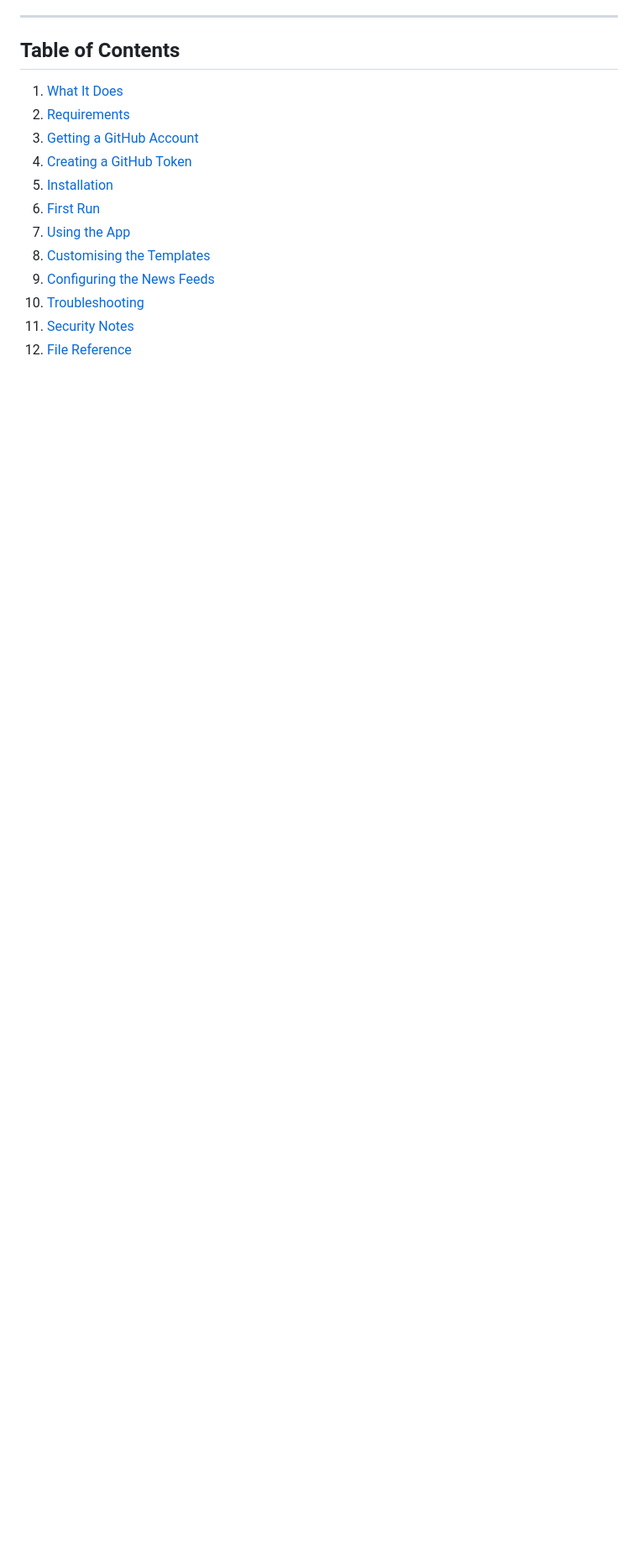
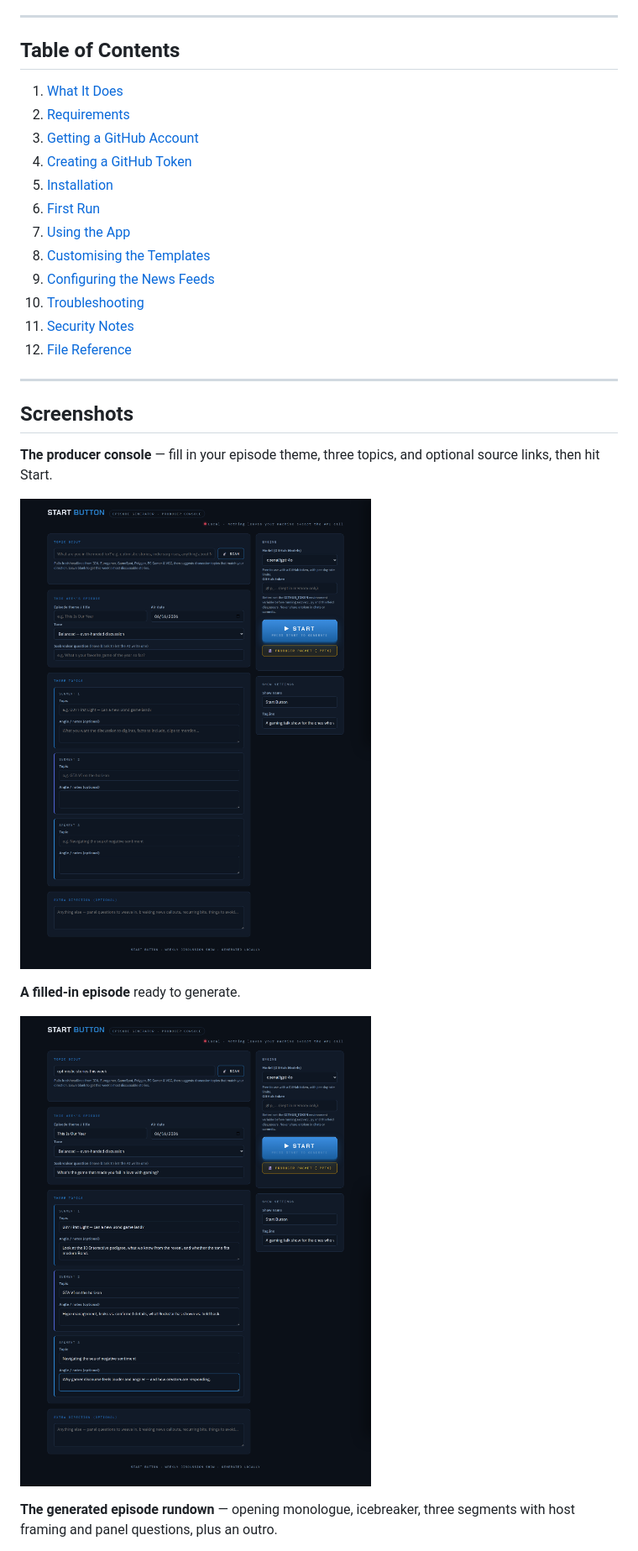
Before and after one commit to JohnEhresmann3D/StartButtonStudio, a Markdown page: start-button-generator/README.md, the part around one of its changes. Shown at 84% size. Drawn GitHub-style; pictures changed too: start-button-generator/screenshots/01-console-empty.png (added), start-button-generator/screenshots/02-console-filled.png (added); blank space fills up the shorter version.

```diff
--- a/start-button-generator/README.md
+++ b/start-button-generator/README.md
@@ -19,3 +19,18 @@
 10. [Troubleshooting](#troubleshooting)
 11. [Security Notes](#security-notes)
 12. [File Reference](#file-reference)
+
+---
+
+## Screenshots
+
+**The producer console** — fill in your episode theme, three topics, and optional source links, then hit Start.
+
+![Producer console — empty state](screenshots/01-console-empty.png)
+
+**A filled-in episode** ready to generate.
+
+![Producer console — filled in](screenshots/02-console-filled.png)
+
+**The generated episode rundown** — opening monologue, icebreaker, three segments with host framing and panel questions, plus an outro.
+
```
Also changed, not shown: other parts of start-button-generator/README.md (+1 -0 lines), README.md (+16 -0 lines), 2 other files.
